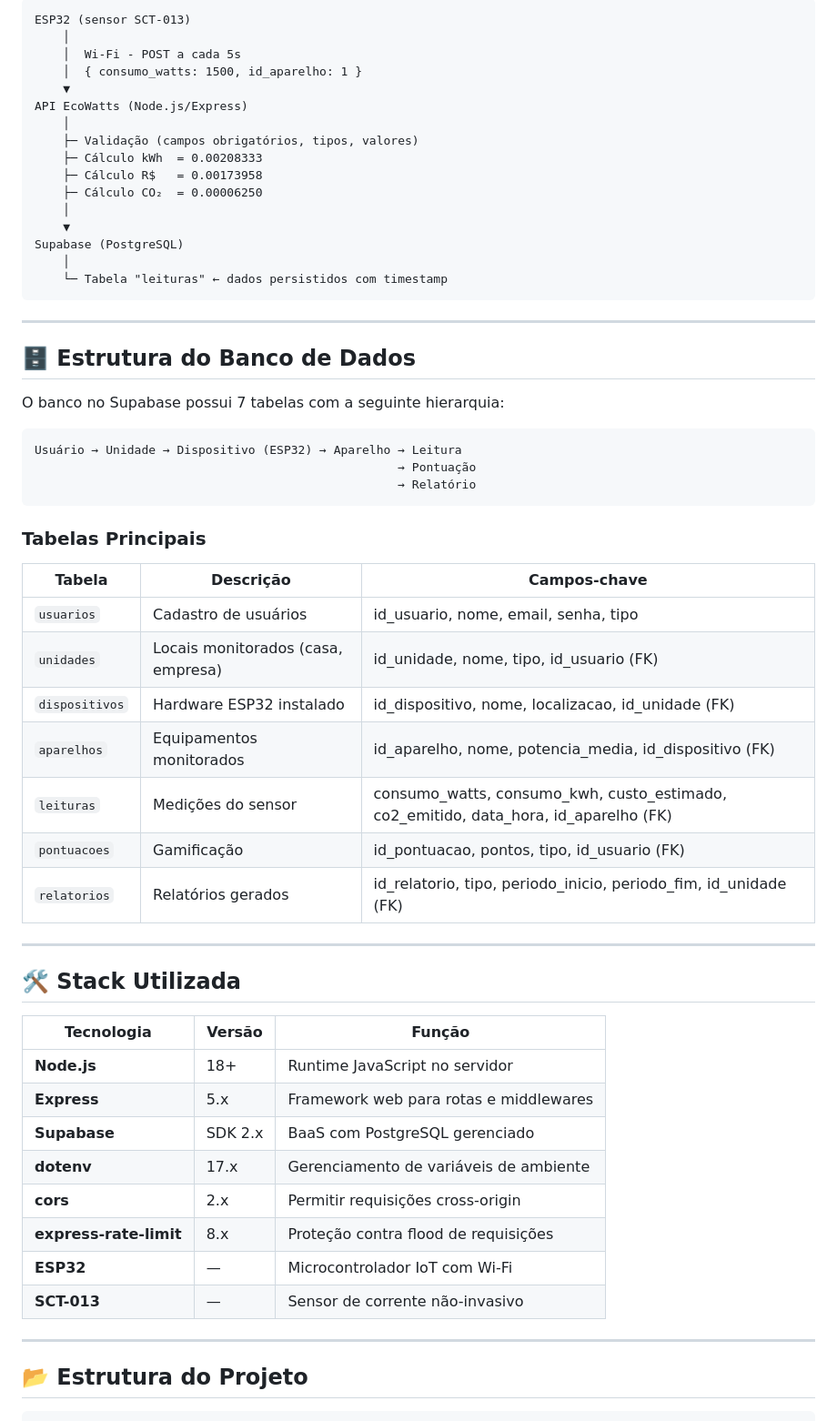
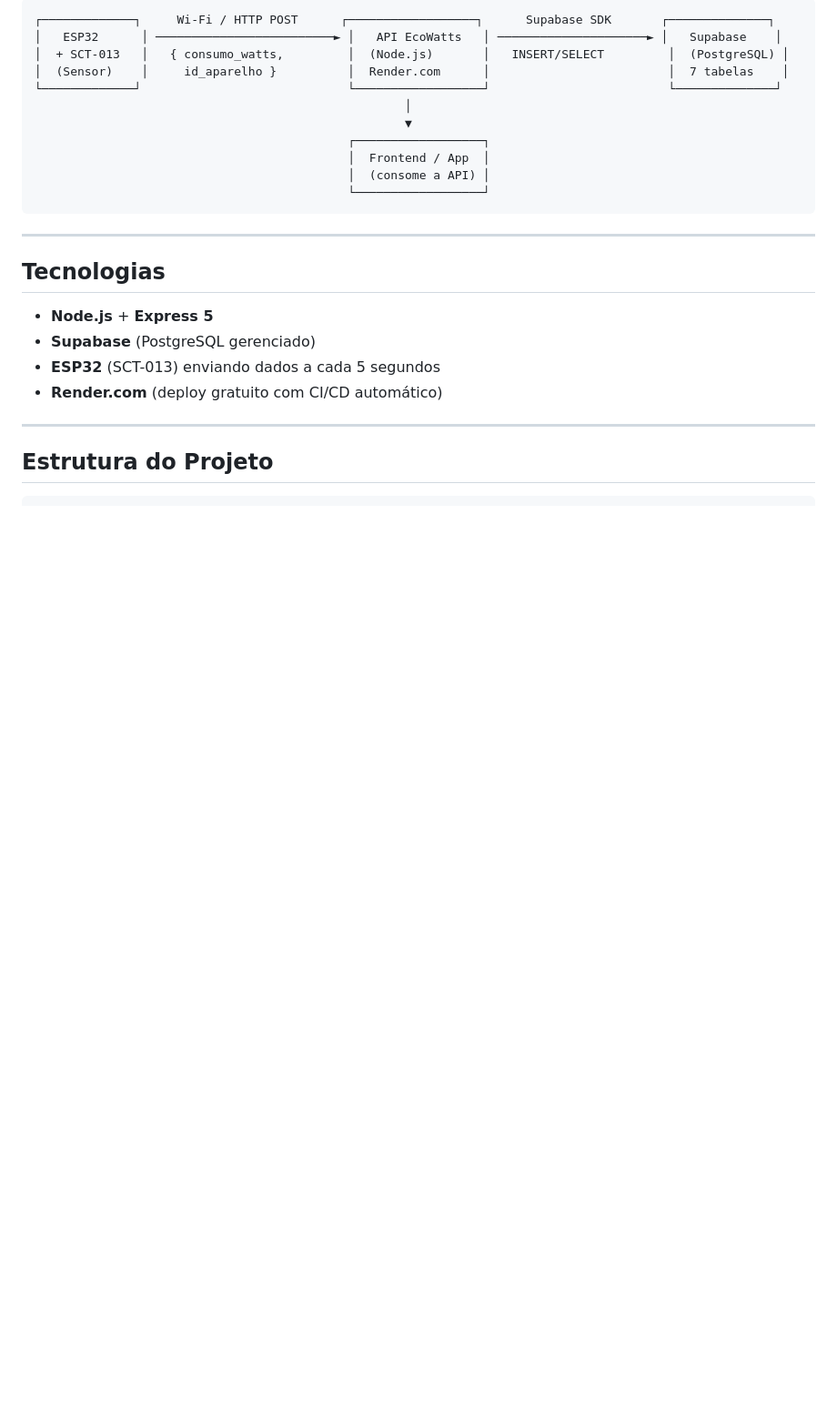
Before and after one commit to eliasricardo07/ecowatts-api, a Markdown page: README.md, the part around one of its changes. Shown at 91% size. Drawn GitHub-style; blank space fills up the shorter version.

````diff
--- a/README.md
+++ b/README.md
@@ -63,64 +8,29 @@ co2 = kWh × fator_emissão
 
 ```
-ESP32 (sensor SCT-013)
-    │
-    │  Wi-Fi - POST a cada 5s
-    │  { consumo_watts: 1500, id_aparelho: 1 }
-    ▼
-API EcoWatts (Node.js/Express)
-    │
-    ├─ Validação (campos obrigatórios, tipos, valores)
-    ├─ Cálculo kWh  = 0.00208333
-    ├─ Cálculo R$   = 0.00173958
-    ├─ Cálculo CO₂  = 0.00006250
-    │
-    ▼
-Supabase (PostgreSQL)
-    │
-    └─ Tabela "leituras" ← dados persistidos com timestamp
+┌─────────────┐     Wi-Fi / HTTP POST      ┌──────────────────┐      Supabase SDK       ┌──────────────┐
+│   ESP32      │ ─────────────────────────► │   API EcoWatts   │ ─────────────────────► │   Supabase    │
+│  + SCT-013   │   { consumo_watts,         │  (Node.js)       │   INSERT/SELECT         │  (PostgreSQL) │
+│  (Sensor)    │     id_aparelho }          │  Render.com      │                         │  7 tabelas    │
+└─────────────┘                             └──────────────────┘                         └──────────────┘
+                                                    │
+                                                    ▼
+                                            ┌──────────────────┐
+                                            │  Frontend / App  │
+                                            │  (consome a API) │
+                                            └──────────────────┘
 ```
 
 ---
 
-## 🗄️ Estrutura do Banco de Dados
+## Tecnologias
 
-O banco no Supabase possui 7 tabelas com a seguinte hierarquia:
-
-```
-Usuário → Unidade → Dispositivo (ESP32) → Aparelho → Leitura
-                                                   → Pontuação
-                                                   → Relatório
-```
-
-### Tabelas Principais
-
-| Tabela | Descrição | Campos-chave |
-|--------|-----------|--------------|
-| `usuarios` | Cadastro de usuários | id_usuario, nome, email, senha, tipo |
-| `unidades` | Locais monitorados (casa, empresa) | id_unidade, nome, tipo, id_usuario (FK) |
-| `dispositivos` | Hardware ESP32 instalado | id_dispositivo, nome, localizacao, id_unidade (FK) |
-| `aparelhos` | Equipamentos monitorados | id_aparelho, nome, potencia_media, id_dispositivo (FK) |
-| `leituras` | Medições do sensor | consumo_watts, consumo_kwh, custo_estimado, co2_emitido, data_hora, id_aparelho (FK) |
-| `pontuacoes` | Gamificação | id_pontuacao, pontos, tipo, id_usuario (FK) |
-| `relatorios` | Relatórios gerados | id_relatorio, tipo, periodo_inicio, periodo_fim, id_unidade (FK) |
+- **Node.js** + **Express 5**
+- **Supabase** (PostgreSQL gerenciado)
+- **ESP32** (SCT-013) enviando dados a cada 5 segundos
+- **Render.com** (deploy gratuito com CI/CD automático)
 
 ---
 
-## 🛠️ Stack Utilizada
-
-| Tecnologia | Versão | Função |
-|------------|--------|--------|
-| **Node.js** | 18+ | Runtime JavaScript no servidor |
-| **Express** | 5.x | Framework web para rotas e middlewares |
-| **Supabase** | SDK 2.x | BaaS com PostgreSQL gerenciado |
-| **dotenv** | 17.x | Gerenciamento de variáveis de ambiente |
-| **cors** | 2.x | Permitir requisições cross-origin |
-| **express-rate-limit** | 8.x | Proteção contra flood de requisições |
-| **ESP32** | — | Microcontrolador IoT com Wi-Fi |
-| **SCT-013** | — | Sensor de corrente não-invasivo |
-
----
-
-## 📂 Estrutura do Projeto
+## Estrutura do Projeto
 
 ```
````
Also changed, not shown: other parts of README.md (+121 -165 lines).
